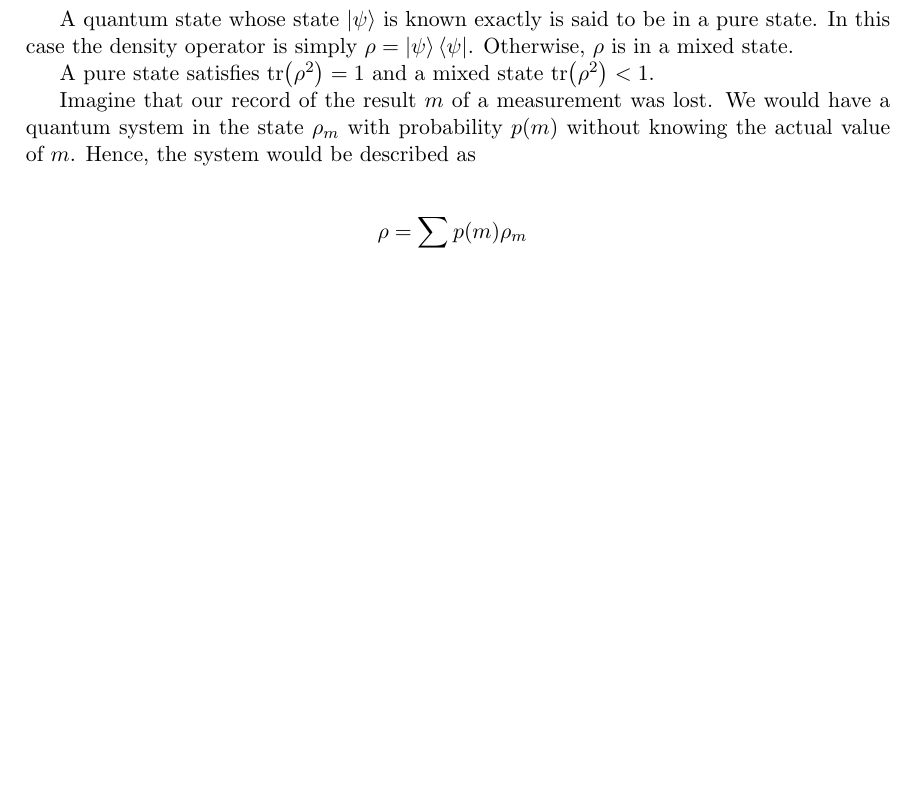
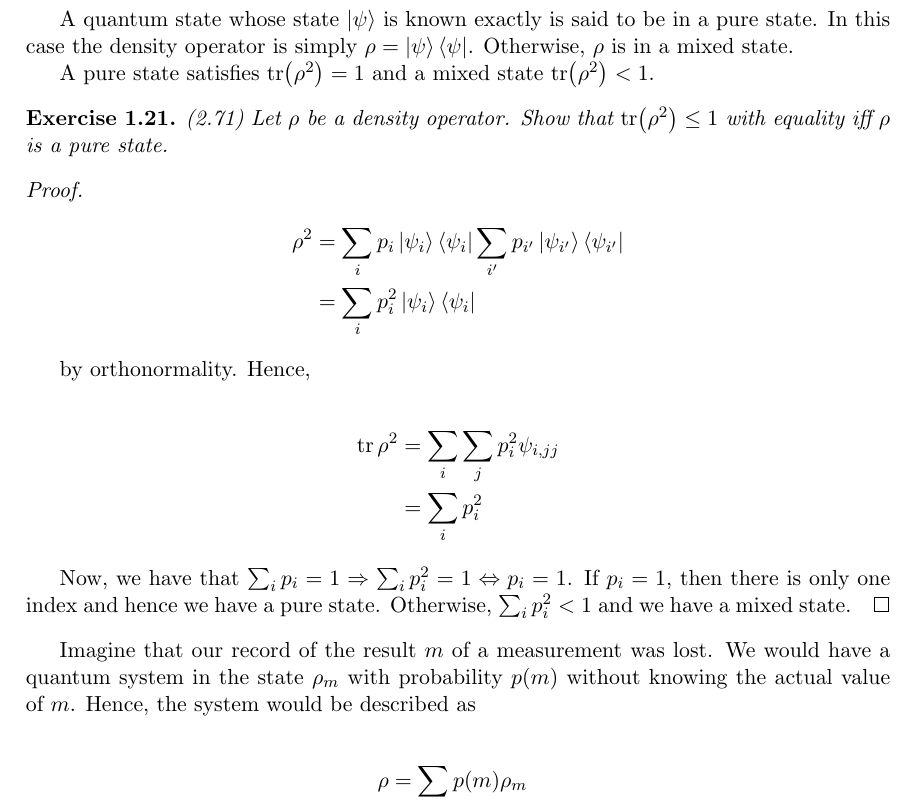
Before and after one commit to farice/Quantum-Machine-Learning, a LaTeX document (course_notes_sbahi.tex): part of page 16 of 26, cut so that both start at the same text, the shorter picture padded with empty space. Compiled offline with pdfLaTeX.

Commit message:
one more exercise

```diff
--- a/course_notes_sbahi.tex
+++ b/course_notes_sbahi.tex
@@ -660,6 +660,27 @@ A quantum state whose state $\ket{\psi}$ is known exactly is said to be in a pur
 
 A pure state satisfies $\tr(\rho^2) = 1$ and a mixed state $\tr(\rho^2) < 1$.
 
+\begin{exercise}
+(2.71) Let $\rho$ be a density operator. Show that $\tr(\rho^2) \leq 1$ with equality iff $\rho$ is a pure state.
+
+\begin{proof}
+\begin{align*}
+\rho^2 &= \sum_i p_i \ket{\psi_i}\bra{\psi_i}	\sum_{i'} p_{i'} \ket{\psi_{i'}}\bra{\psi_{i'}}	\\
+&= 	\sum_i p_i^2 \ket{\psi_i}\bra{\psi_i}
+\end{align*}
+
+by orthonormality. Hence,
+
+\begin{align*}
+\tr \rho^2 &= \sum_i \sum_j p_i^2 \psi_{i,jj} \\
+&= \sum_i p_i^2
+\end{align*}
+
+Now, we have that $\sum_i p_i = 1 \implies \sum_i p_i^2 = 1 \iff p_i = 1$. If $p_i = 1$, then there is only one index and hence we have a pure state. Otherwise, $\sum_i p_i^2 < 1$ and we have a mixed state.
+\end{proof}
+\end{exercise}
+
+
 Imagine that our record of the result $m$ of a measurement was lost. We would have a quantum system in the state $\rho_m$ with probability $p(m)$ without knowing the actual value of $m$. Hence, the system would be described as
 
 \begin{align*}
```
